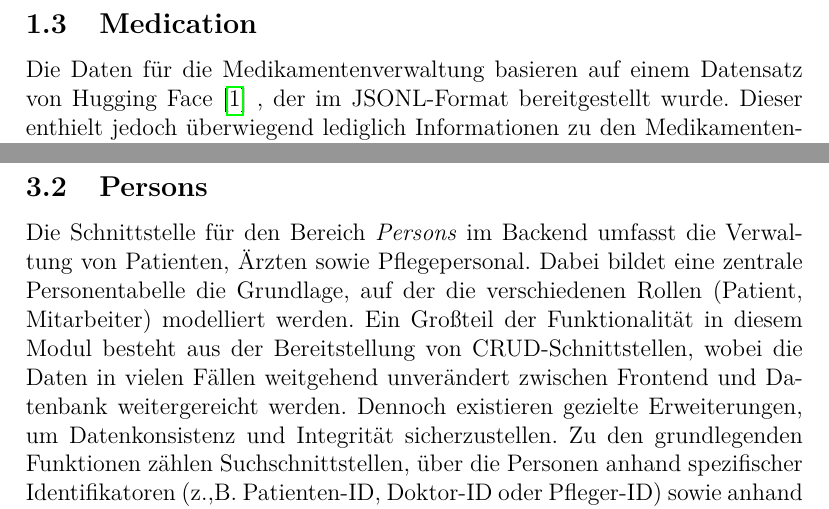
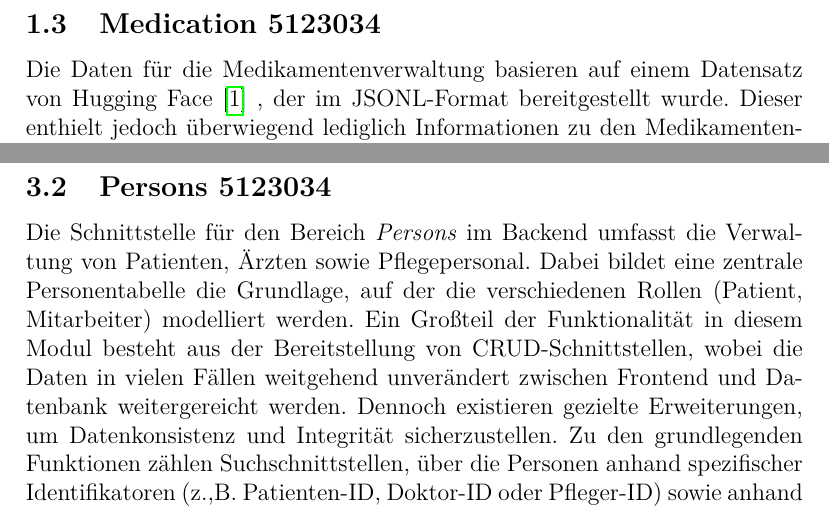
Before and after one commit to Gottschalk125/adt-documentation, a LaTeX document (Abgabe_Gesamt/Abgabe_2/main.tex, which reads Abgabe_Gesamt/Abgabe_2/BackendUndAPI/person.tex, Abgabe_Gesamt/Abgabe_2/DatenquellenUndVerarbeitung/medication.tex): two parts of pages 9 and 16 of 27, joined at a grey line, cut so that both start at the same text. Compiled offline with pdfLaTeX.

Commit message:
adding k-number

```diff
--- a/Abgabe_Gesamt/Abgabe_2/BackendUndAPI/person.tex
+++ b/Abgabe_Gesamt/Abgabe_2/BackendUndAPI/person.tex
@@ -1,4 +1,4 @@
-\subsection{Persons}
+\subsection{Persons 5123034}
 Die Schnittstelle für den Bereich \textit{Persons} im Backend umfasst die Verwaltung von Patienten, Ärzten sowie Pflegepersonal. Dabei bildet eine zentrale Personentabelle die Grundlage, auf der die verschiedenen Rollen (Patient, Mitarbeiter) modelliert werden.
 Ein Großteil der Funktionalität in diesem Modul besteht aus der Bereitstellung von CRUD-Schnittstellen, wobei die Daten in vielen Fällen weitgehend unverändert zwischen Frontend und Datenbank weitergereicht werden. Dennoch existieren gezielte Erweiterungen, um Datenkonsistenz und Integrität sicherzustellen.
 Zu den grundlegenden Funktionen zählen Suchschnittstellen, über die Personen anhand spezifischer Identifikatoren (z.,B. Patienten-ID, Doktor-ID oder Pfleger-ID) sowie anhand allgemeiner Attribute abgefragt werden können.
--- a/Abgabe_Gesamt/Abgabe_2/DatenquellenUndVerarbeitung/medication.tex
+++ b/Abgabe_Gesamt/Abgabe_2/DatenquellenUndVerarbeitung/medication.tex
@@ -1,4 +1,4 @@
-\subsection{Medication}
+\subsection{Medication 5123034}
 Die Daten für die Medikamentenverwaltung basieren auf einem Datensatz von Hugging Face \cite{HuggingFace_Dataset} , der im JSONL-Format bereitgestellt wurde. Dieser enthielt jedoch überwiegend lediglich Informationen zu den Medikamentennamen sowie zur Darreichungsform (z.,B. Flüssigkeit oder Tablette). Angaben zu Dosierungen oder Wirkstoffen waren nicht enthalten.
 Für die Abbildung von Krankheiten wurde ein weiterer Datensatz von Mendeley \cite{Mendeley_Dataset} verwendet. Dieser stellte Informationen zu Krankheitsnamen und zugehörigen Symptomen bereit. Allerdings fehlten auch hier Angaben zu geeigneten Behandlungsmethoden oder spezifischen Medikamenten.
 \subsubsection{Methodik der Datenaufbereitung}
```
